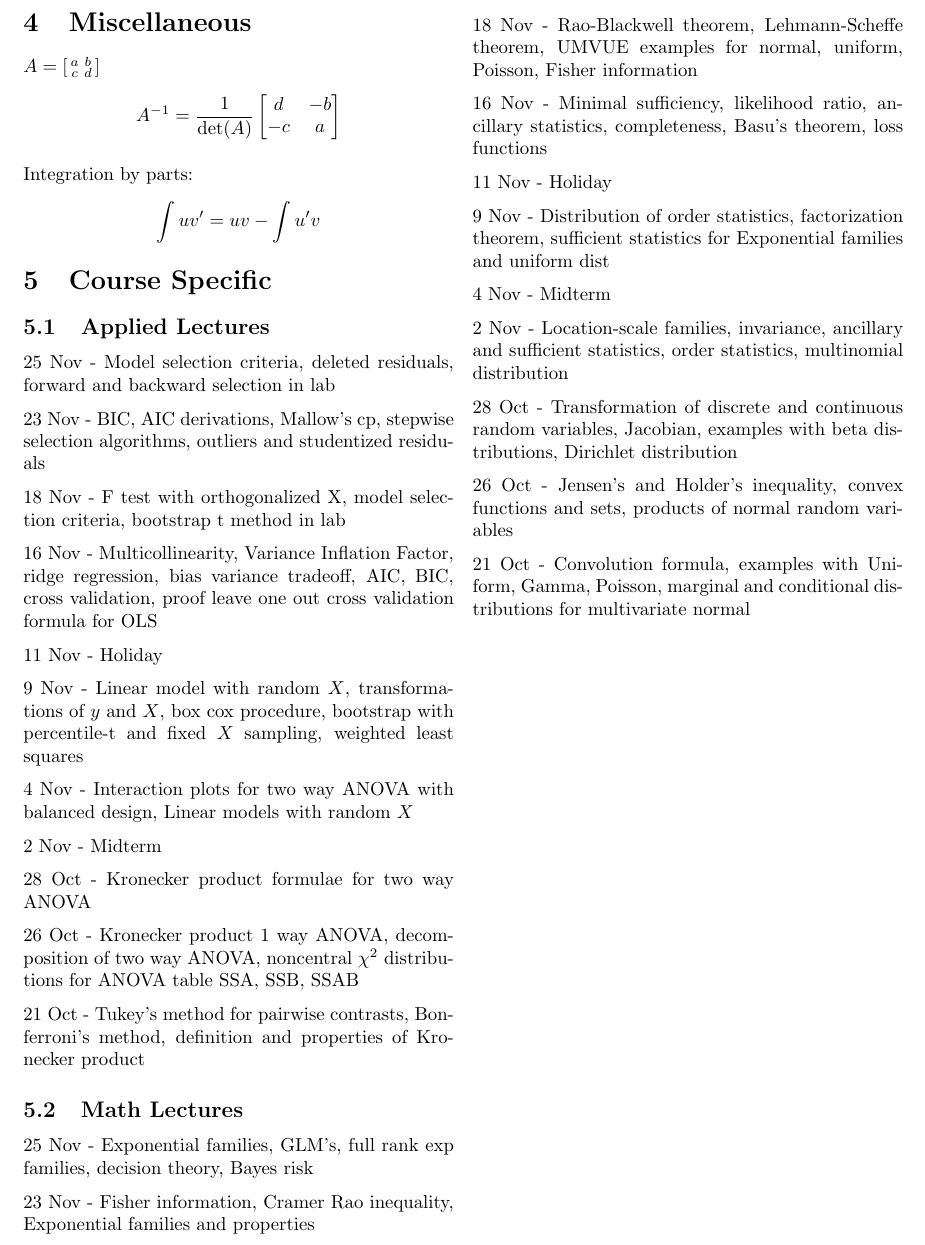
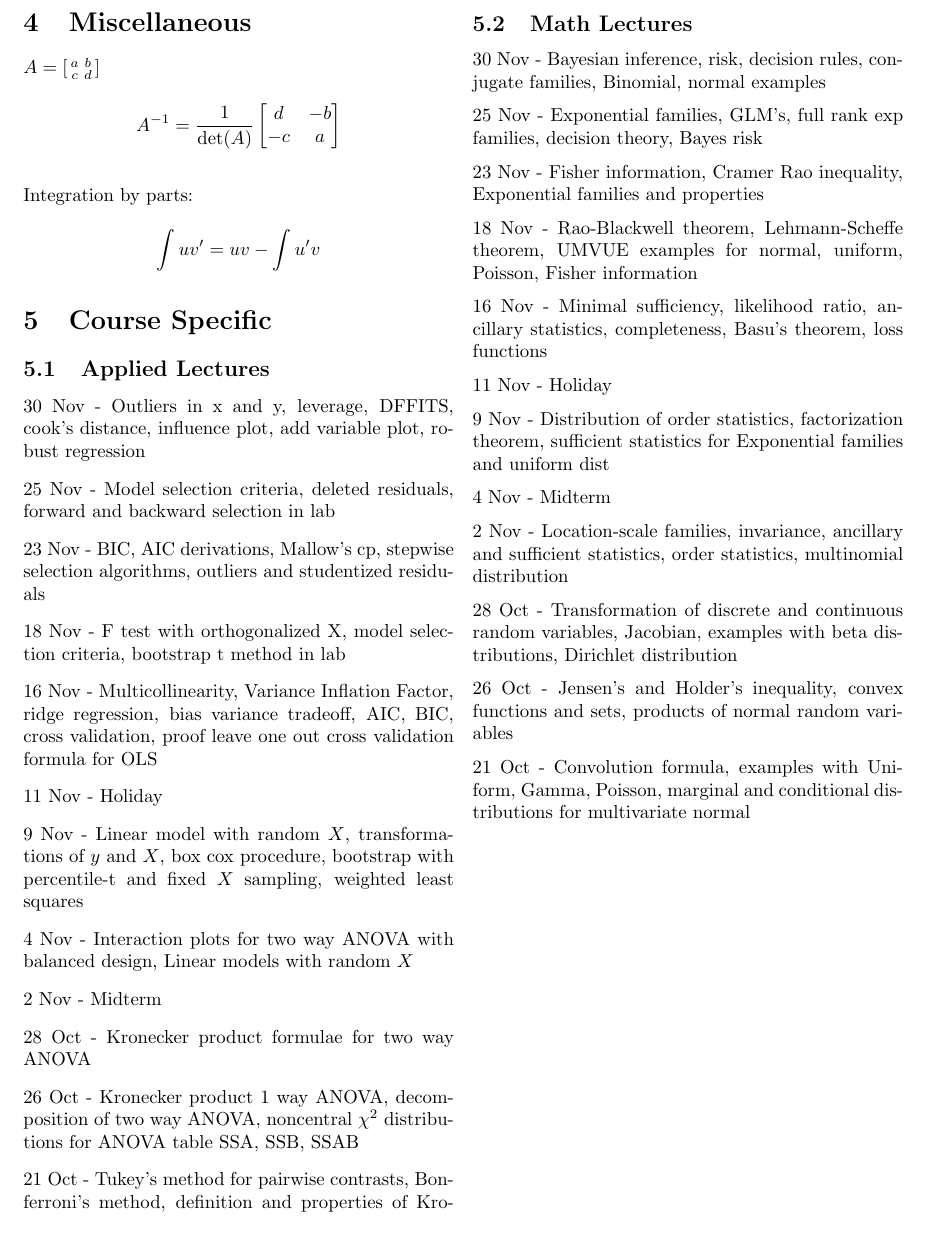
Before and after one commit to clarkfitzg/phd_stats, a LaTeX document (stat_notes.tex): part of page 5 of 6, cut so that both start at the same text. Compiled offline with pdfLaTeX.

Commit message:
lecture notes 30 Nov

```diff
--- a/stat_notes.tex
+++ b/stat_notes.tex
@@ -516,6 +516,9 @@ Integration by parts:
 
 \subsection{Applied Lectures}
 
+30 Nov - Outliers in x and y, leverage, DFFITS, cook's distance, influence
+plot, add variable plot, robust regression
+
 25 Nov - Model selection criteria, deleted residuals, forward and backward
 selection in lab
 
@@ -549,6 +552,9 @@ noncentral $\chi^2$ distributions for ANOVA table SSA, SSB, SSAB
 definition and properties of Kronecker product
 
 \subsection{Math Lectures}
+
+30 Nov - Bayesian inference, risk, decision rules, conjugate families,
+Binomial, normal examples
 
 25 Nov - Exponential families, GLM's, full rank exp families, decision
 theory, Bayes risk
```
